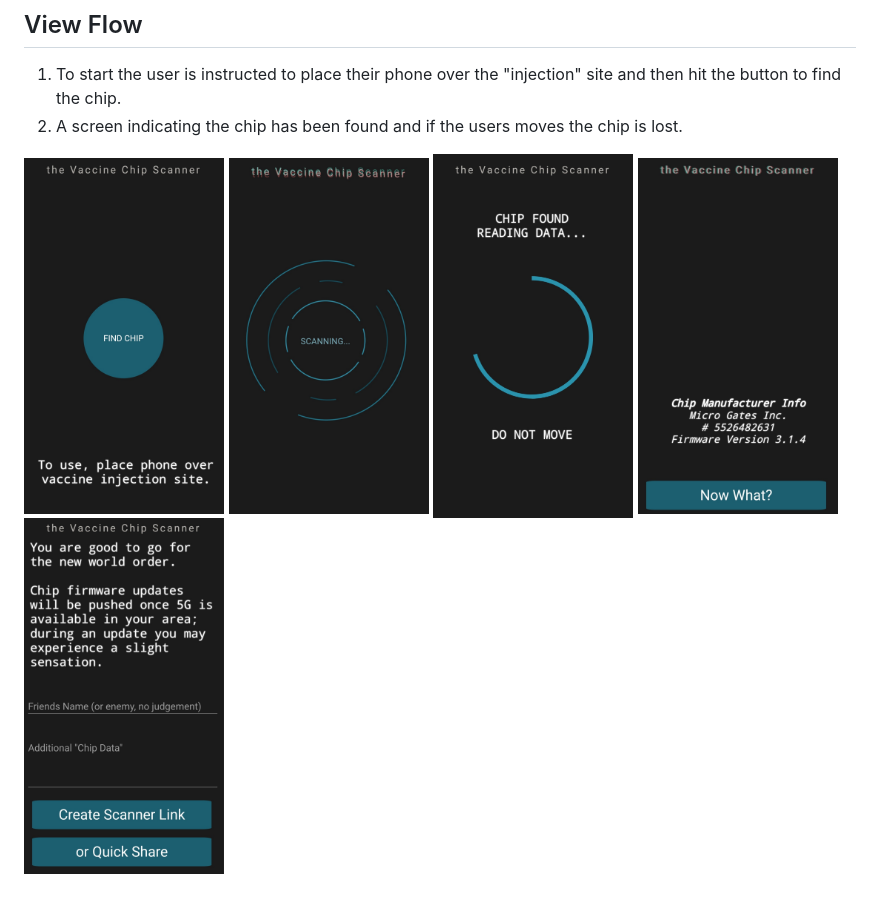
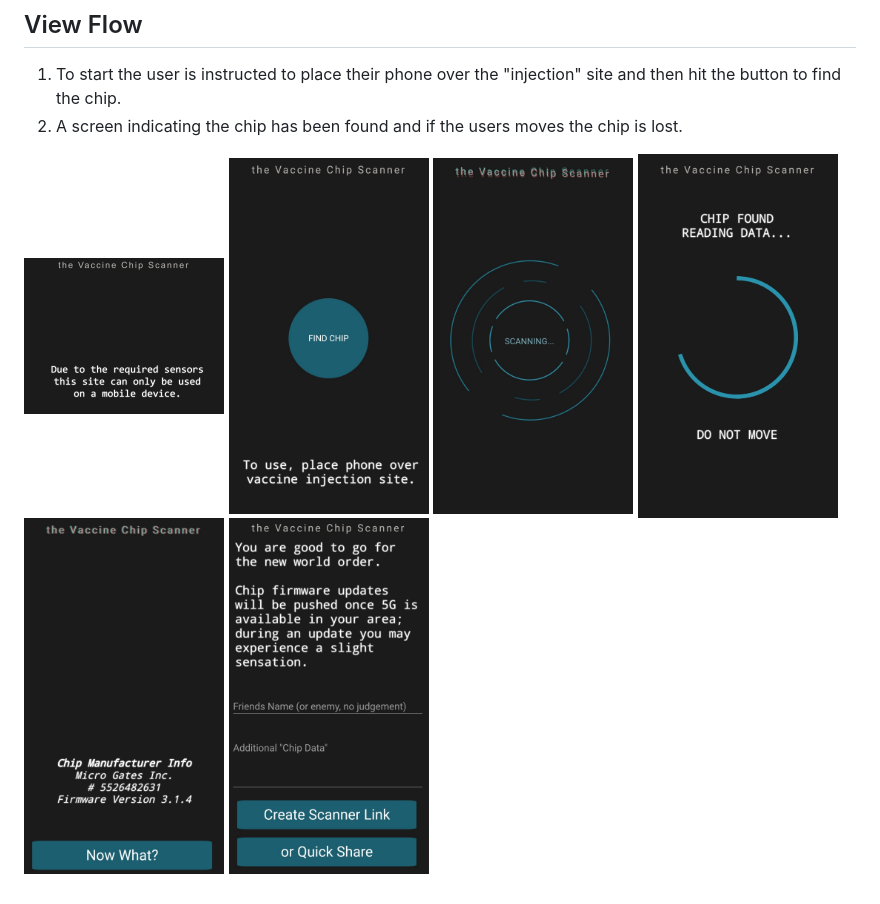
Before and after one commit to justinmerrell/VCHIP, a Markdown page: README.md, the part around the change. Rendered like a GitHub page; pictures changed too: docs/images/mobile.PNG (added).

Commit message:
Added demo

```diff
--- a/README.md
+++ b/README.md
@@ -9,4 +9,4 @@ A prank website intended to "scan" the chip that has been embeded when someone r
 1) To start the user is instructed to place their phone over the "injection" site and then hit the button to find the chip.
 2) A screen indicating the chip has been found and if the users moves the chip is lost.
 
-<img src="docs/images/find_chip.jpg?raw=true" width="200"> <img src="docs/images/scanning.jpg?raw=true" width="200"> <img src="docs/images/found.jpg?raw=true" width="200"> <img src="docs/images/chip.jpg?raw=true" width="200"> <img src="docs/images/results.jpg?raw=true" width="200">
+<img src="docs/images/mobile.PNG?raw=true" width="200"> <img src="docs/images/find_chip.jpg?raw=true" width="200"> <img src="docs/images/scanning.jpg?raw=true" width="200"> <img src="docs/images/found.jpg?raw=true" width="200"> <img src="docs/images/chip.jpg?raw=true" width="200"> <img src="docs/images/results.jpg?raw=true" width="200">
```
